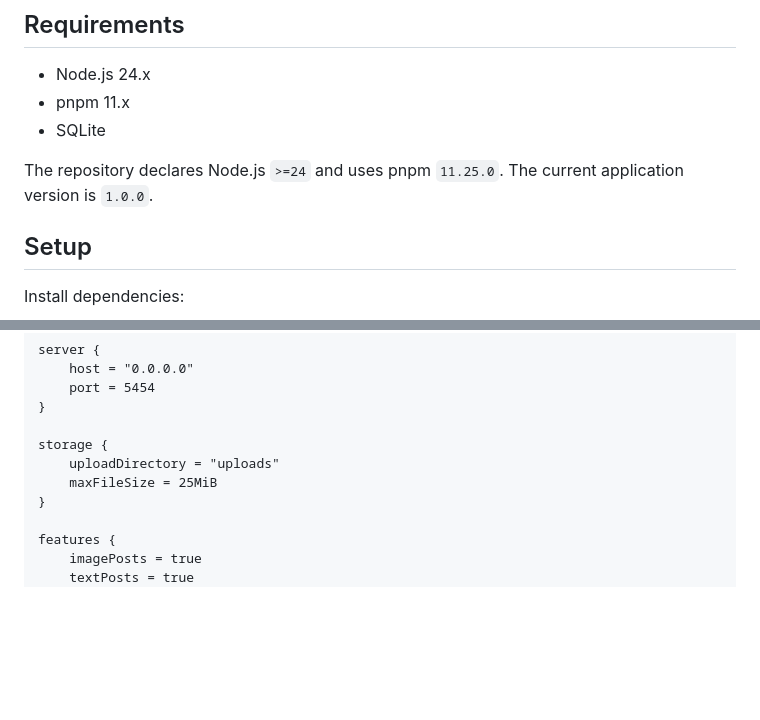
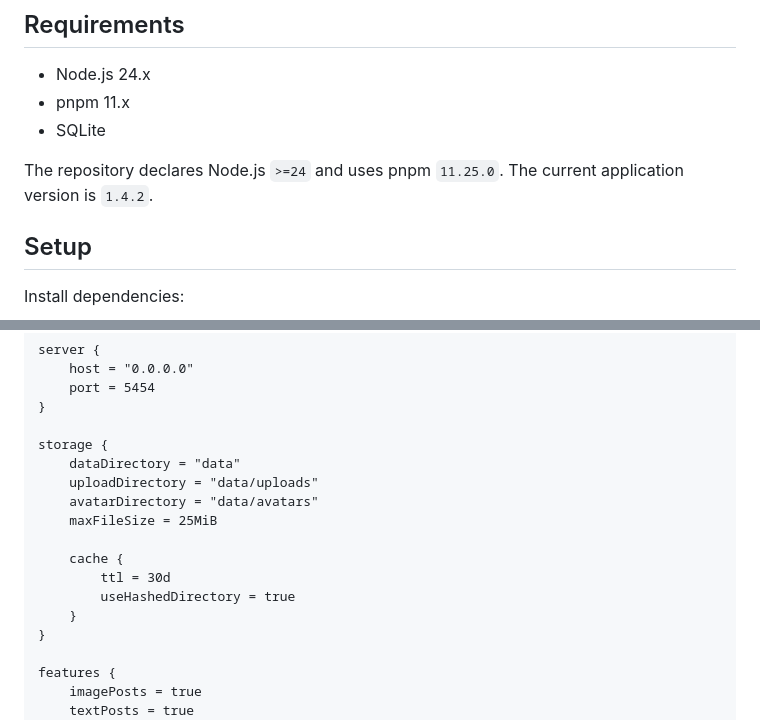
Before and after one commit to p0x38/imshare, a Markdown page: README.md, 2 parts joined by grey strips. GitHub-like rendering; blank space fills up the shorter version.

Commit message:
docs(storage): document runtime data layout

```diff
--- a/README.md
+++ b/README.md
@@ -18,7 +18,7 @@ Self-hosted image archive and sharing server built with TypeScript, Fastify, Pri
 - pnpm 11.x
 - SQLite
 
-The repository declares Node.js `>=24` and uses pnpm `11.25.0`. The current application version is `1.0.0`.
+The repository declares Node.js `>=24` and uses pnpm `11.25.0`. The current application version is `1.4.2`.
 
 ## Setup
 
@@ -74,8 +74,15 @@ server {
 }
 
 storage {
-    uploadDirectory = "uploads"
+    dataDirectory = "data"
+    uploadDirectory = "data/uploads"
+    avatarDirectory = "data/avatars"
     maxFileSize = 25MiB
+
+    cache {
+        ttl = 30d
+        useHashedDirectory = true
+    }
 }
 
 features {
```
